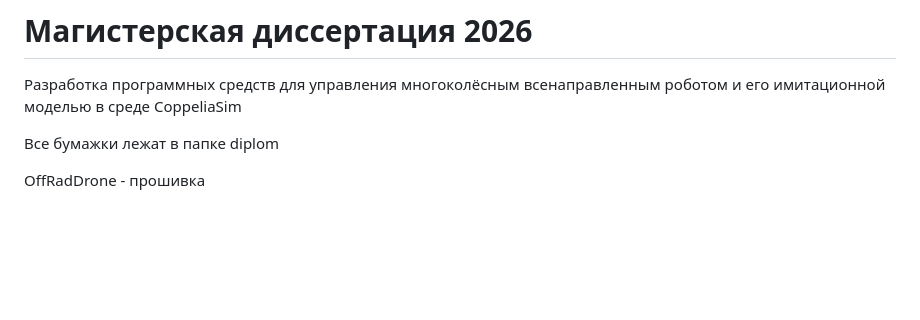
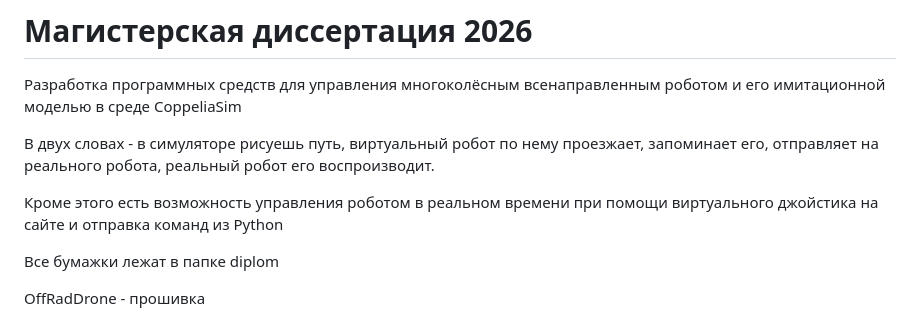
Before and after one commit to brashovyan/diplom_maga, a Markdown page: readme.md, the part around the change. Drawn GitHub-style; blank space fills up the shorter version.

Commit message:
Добавил букв в ридмик

```diff
--- a/readme.md
+++ b/readme.md
@@ -1,6 +1,10 @@
 # Магистерская диссертация 2026
 
 Разработка программных средств для управления многоколёсным всенаправленным роботом и его имитационной моделью в среде CoppeliaSim
+
+В двух словах - в симуляторе рисуешь путь, виртуальный робот по нему проезжает, запоминает его, отправляет на реального робота, реальный робот его воспроизводит.
+
+Кроме этого есть возможность управления роботом в реальном времени при помощи виртуального джойстика на сайте и отправка команд из Python
 
 Все бумажки лежат в папке diplom
 
```
